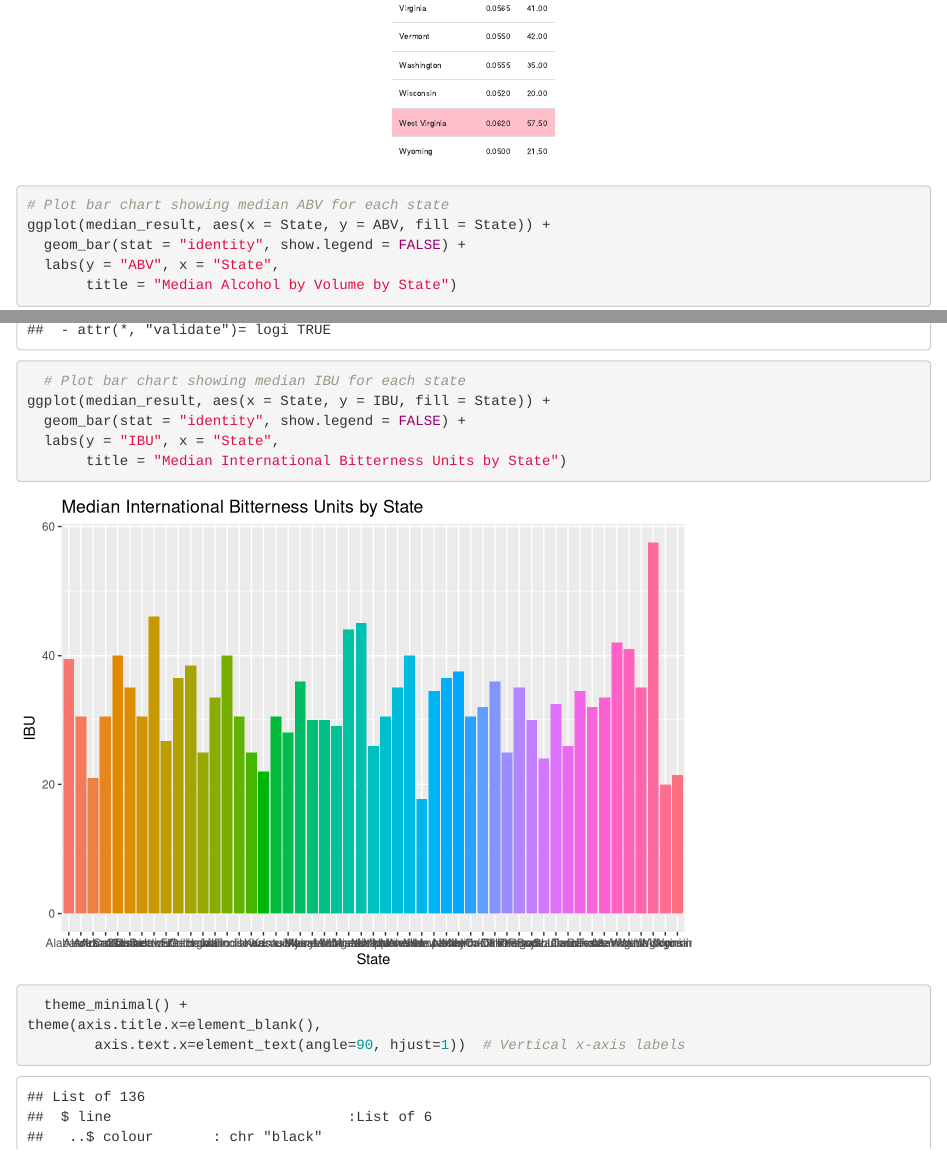
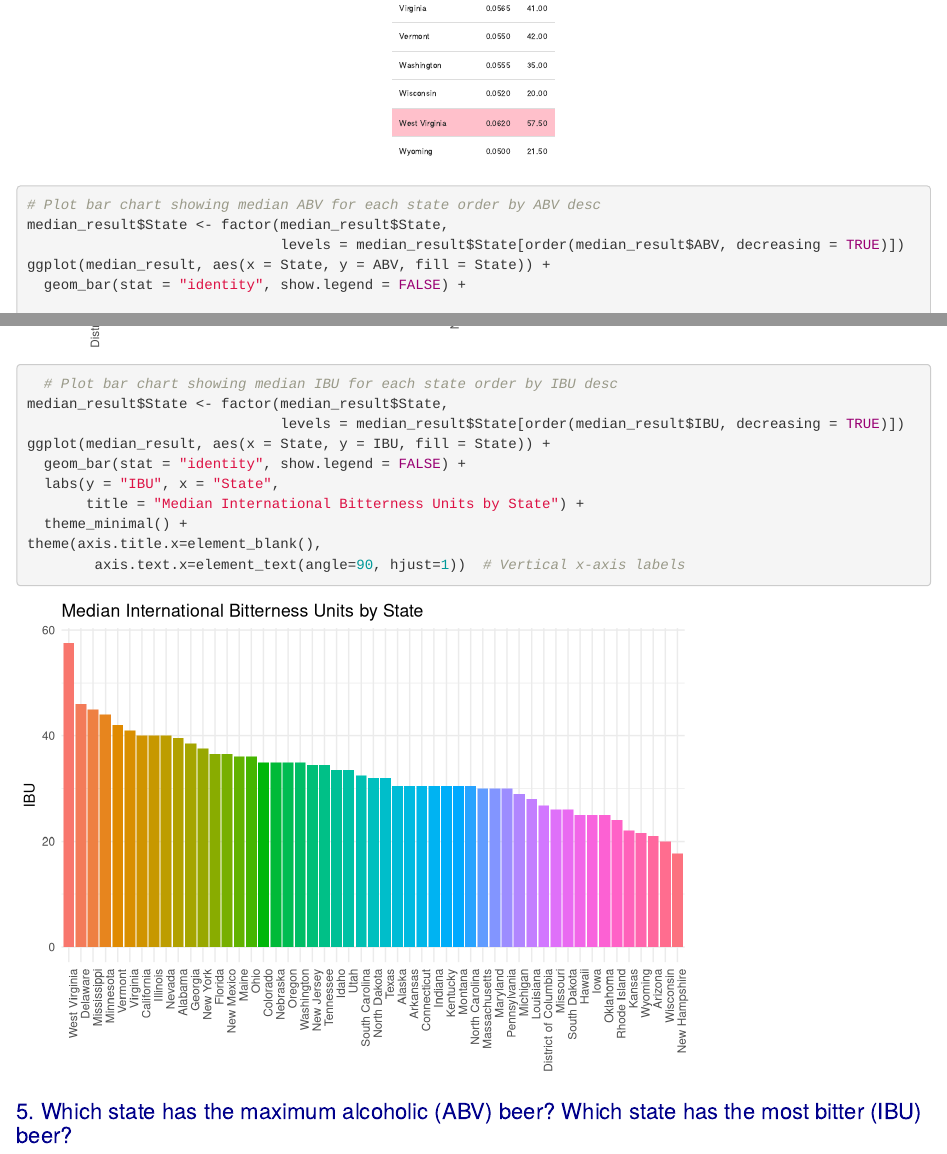
Before and after one commit to troymcsimov/6306, an R Markdown document (Case Study 1/Project-DataExploration-Week8-tmm.Rmd): the page in a window 1100 px wide, from 18690 px down, and a second part further down, joined at a grey line. Rendered offline with R 4.5, knitr and Pandoc, with nearby package versions; code that draws random numbers runs with fixed seeds of ours.

Commit message:
ordered median results

```diff
--- a/Case Study 1/Project-DataExploration-Week8-tmm.Rmd
+++ b/Case Study 1/Project-DataExploration-Week8-tmm.Rmd
@@ -141,20 +141,24 @@
 # Print the result with the highest median ABV by State highlighted in yellow and the highest median IBU by State hightlighted in pink
 knitr::kable(median_result, format="html", caption = "Median ABV and IBU by State") %>% kable_styling(full_width = FALSE, position = "center", latex_options = "scale_down") %>% row_spec(ABV_row_number, background = "yellow") %>% row_spec(IBU_row_number, background = "pink")
 
-# Plot bar chart showing median ABV for each state
+# Plot bar chart showing median ABV for each state order by ABV desc
+median_result$State <- factor(median_result$State,
+                              levels = median_result$State[order(median_result$ABV, decreasing = TRUE)])
 ggplot(median_result, aes(x = State, y = ABV, fill = State)) +
   geom_bar(stat = "identity", show.legend = FALSE) +
   labs(y = "ABV", x = "State",
-       title = "Median Alcohol by Volume by State")
+       title = "Median Alcohol by Volume by State") +
   theme_minimal() +
 theme(axis.title.x=element_blank(),
         axis.text.x=element_text(angle=90, hjust=1))  # Vertical x-axis labels
 
-  # Plot bar chart showing median IBU for each state
+  # Plot bar chart showing median IBU for each state order by IBU desc
+median_result$State <- factor(median_result$State,
+                              levels = median_result$State[order(median_result$IBU, decreasing = TRUE)])
 ggplot(median_result, aes(x = State, y = IBU, fill = State)) +
   geom_bar(stat = "identity", show.legend = FALSE) +
   labs(y = "IBU", x = "State",
-       title = "Median International Bitterness Units by State")
+       title = "Median International Bitterness Units by State") +
   theme_minimal() +
 theme(axis.title.x=element_blank(),
         axis.text.x=element_text(angle=90, hjust=1))  # Vertical x-axis labels
```
